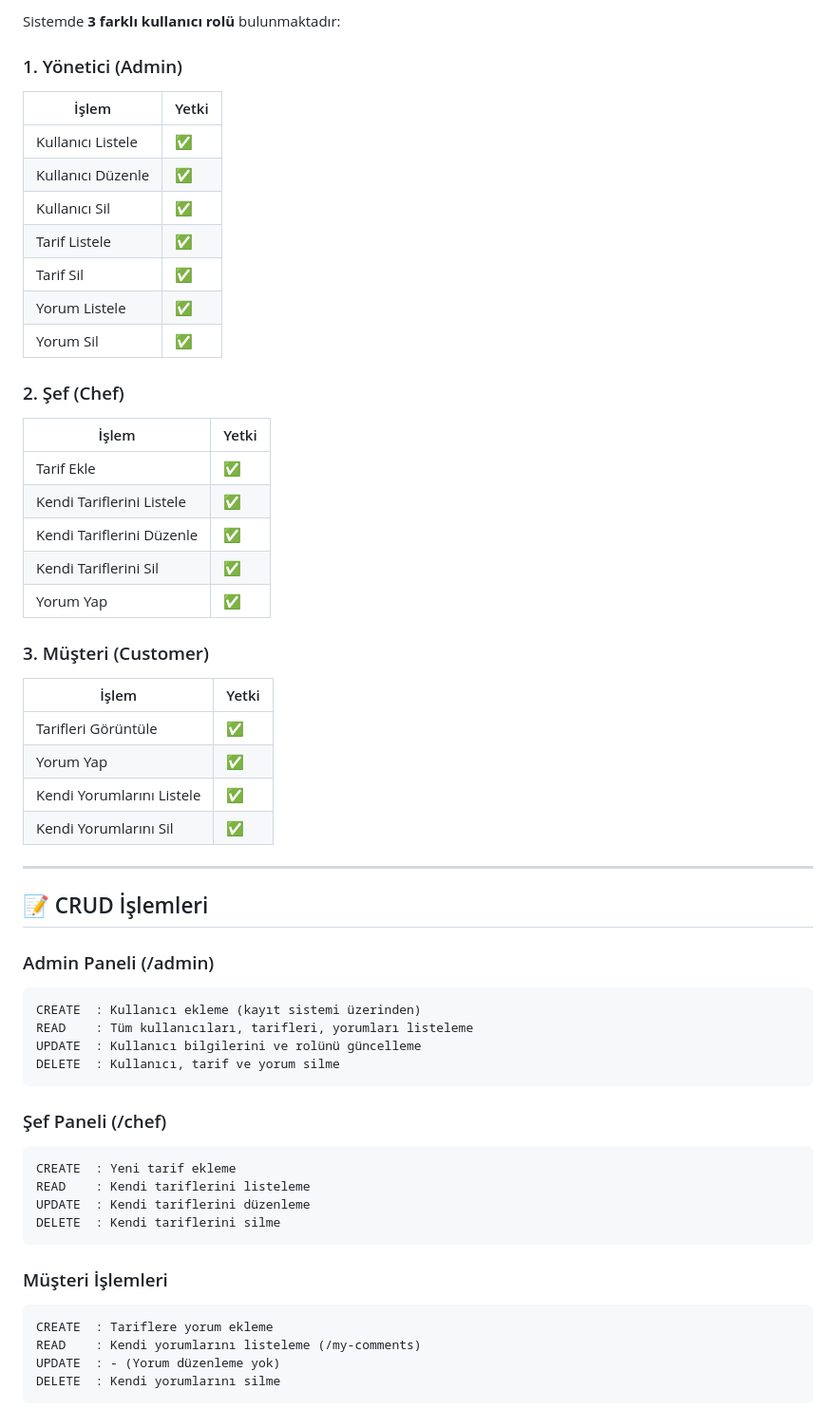
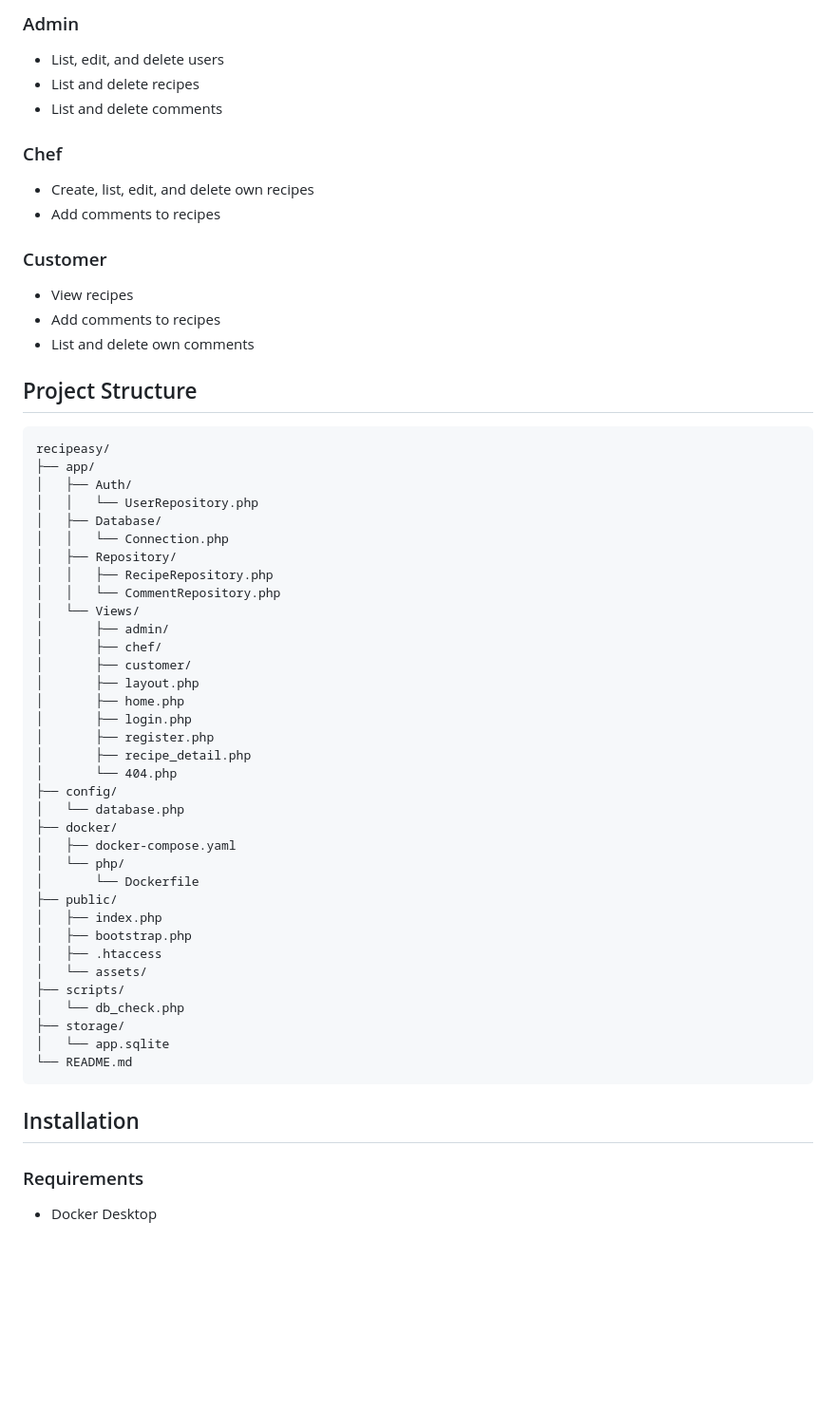
Before and after one commit to uabali/siverek_sofrasi, a Markdown page: README.md, the part around one of its changes. Shown at 95% size. Drawn GitHub-style; blank space fills up the shorter version.

Commit message:
Update README to English

````diff
--- a/README.md
+++ b/README.md
@@ -82,59 +58,60 @@ Siverek Sofrası, kullanıcıların yemek tariflerini paylaşabildiği, yorum ya
 
-Sistemde **3 farklı kullanıcı rolü** bulunmaktadır:
+### Admin
+- List, edit, and delete users
+- List and delete recipes
+- List and delete comments
 
-### 1. Yönetici (Admin)
-| İşlem | Yetki |
-|-------|-------|
-| Kullanıcı Listele | ✅ |
-| Kullanıcı Düzenle | ✅ |
-| Kullanıcı Sil | ✅ |
-| Tarif Listele | ✅ |
-| Tarif Sil | ✅ |
-| Yorum Listele | ✅ |
-| Yorum Sil | ✅ |
+### Chef
+- Create, list, edit, and delete own recipes
+- Add comments to recipes
 
-### 2. Şef (Chef)
-| İşlem | Yetki |
-|-------|-------|
-| Tarif Ekle | ✅ |
-| Kendi Tariflerini Listele | ✅ |
-| Kendi Tariflerini Düzenle | ✅ |
-| Kendi Tariflerini Sil | ✅ |
-| Yorum Yap | ✅ |
+### Customer
+- View recipes
+- Add comments to recipes
+- List and delete own comments
 
-### 3. Müşteri (Customer)
-| İşlem | Yetki |
-|-------|-------|
-| Tarifleri Görüntüle | ✅ |
-| Yorum Yap | ✅ |
-| Kendi Yorumlarını Listele | ✅ |
-| Kendi Yorumlarını Sil | ✅ |
+## Project Structure
 
----
-
-## 📝 CRUD İşlemleri
-
-### Admin Paneli (/admin)
 ```
-CREATE  : Kullanıcı ekleme (kayıt sistemi üzerinden)
-READ    : Tüm kullanıcıları, tarifleri, yorumları listeleme
-UPDATE  : Kullanıcı bilgilerini ve rolünü güncelleme
-DELETE  : Kullanıcı, tarif ve yorum silme
+recipeasy/
+├── app/
+│   ├── Auth/
+│   │   └── UserRepository.php
+│   ├── Database/
+│   │   └── Connection.php
+│   ├── Repository/
+│   │   ├── RecipeRepository.php
+│   │   └── CommentRepository.php
+│   └── Views/
+│       ├── admin/
+│       ├── chef/
+│       ├── customer/
+│       ├── layout.php
+│       ├── home.php
+│       ├── login.php
+│       ├── register.php
+│       ├── recipe_detail.php
+│       └── 404.php
+├── config/
+│   └── database.php
+├── docker/
+│   ├── docker-compose.yaml
+│   └── php/
+│       └── Dockerfile
+├── public/
+│   ├── index.php
+│   ├── bootstrap.php
+│   ├── .htaccess
+│   └── assets/
+├── scripts/
+│   └── db_check.php
+├── storage/
+│   └── app.sqlite
+└── README.md
 ```
 
-### Şef Paneli (/chef)
-```
-CREATE  : Yeni tarif ekleme
-READ    : Kendi tariflerini listeleme
-UPDATE  : Kendi tariflerini düzenleme
-DELETE  : Kendi tariflerini silme
-```
+## Installation
 
-### Müşteri İşlemleri
-```
-CREATE  : Tariflere yorum ekleme
-READ    : Kendi yorumlarını listeleme (/my-comments)
-UPDATE  : - (Yorum düzenleme yok)
-DELETE  : Kendi yorumlarını silme
-```
+### Requirements
+- Docker Desktop
 
````
Also changed, not shown: other parts of README.md (+63 -184 lines).
